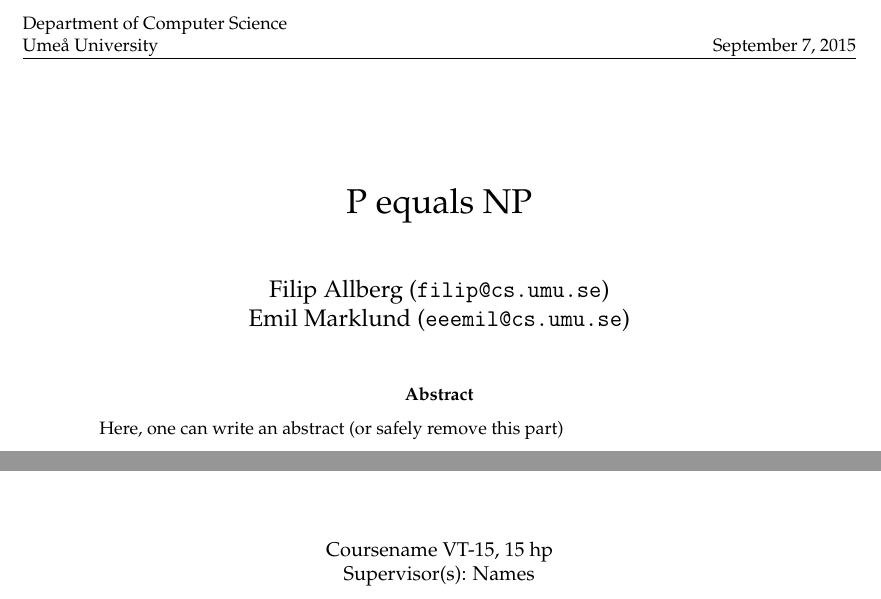
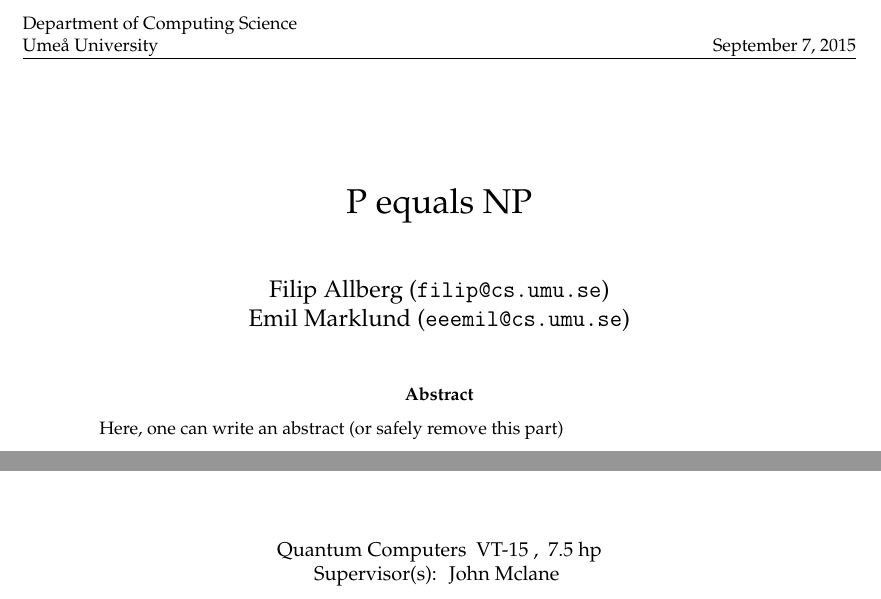
Before and after one commit to team-teamwork/latex-template, a LaTeX paper (report.tex): two parts of page 1 of 4, joined at a grey line, cut so that both start at the same text. Compiled offline with pdfLaTeX.

Commit message:
Fixes #1

```diff
--- a/report.tex
+++ b/report.tex
@@ -8,4 +8,5 @@
 Filip Allberg (\ttt{filip@cs.umu.se})\\
 Emil Marklund (\ttt{eeemil@cs.umu.se})} %TODO edit authors, update info
 
-\newcommand{\Department}{Department of Computer Science \xspace}
+\newcommand{\Supervisors}{
+  John Mclane
@@ -12,3 +23,8 @@ Emil Marklund (\ttt{eeemil@cs.umu.se})} %TODO edit authors, update info
+\newcommand{\Points}{
+  7.5 hp
+}
+
+\newcommand{\Department}{Department of Computing Science \xspace}
 \newcommand{\University}{Umeå University \xspace}
 
 \begin{document}
@@ -25,15 +41,14 @@ Emil Marklund (\ttt{eeemil@cs.umu.se})} %TODO edit authors, update info
 
 \lhead{\small \Department \\
               \University}
-
 \rhead{\small \today} %date
 
 \begin{abstract} %TODO edit abstract
   Here, one can write an abstract (or safely remove this part)
 \end{abstract}
 
-\cfoot{Coursename VT-15, 15 hp\\ %%TODO Add course info
-Supervisor(s): Names}
+\cfoot{\Coursename \Period, \Points\\
+Supervisor(s): \Supervisors}
 
 \end{titlepage}
 
```
Also changed, not shown: report.tex (16 more changed lines).
